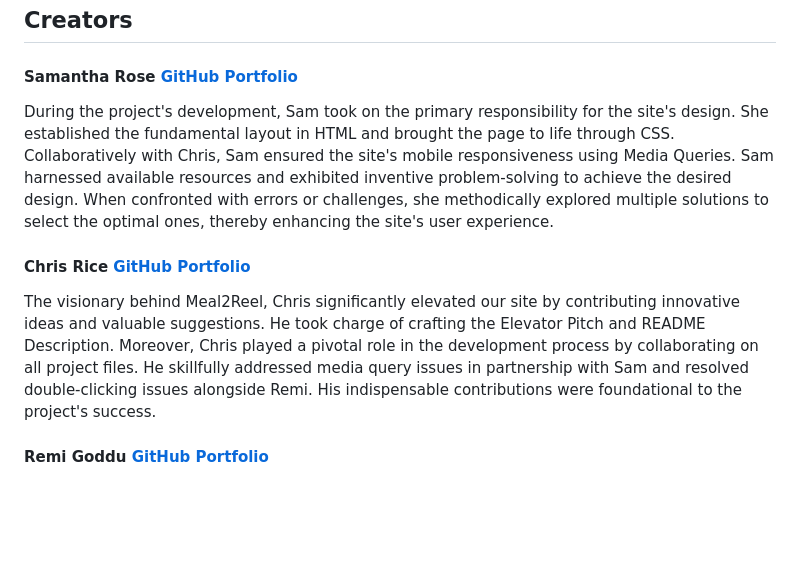
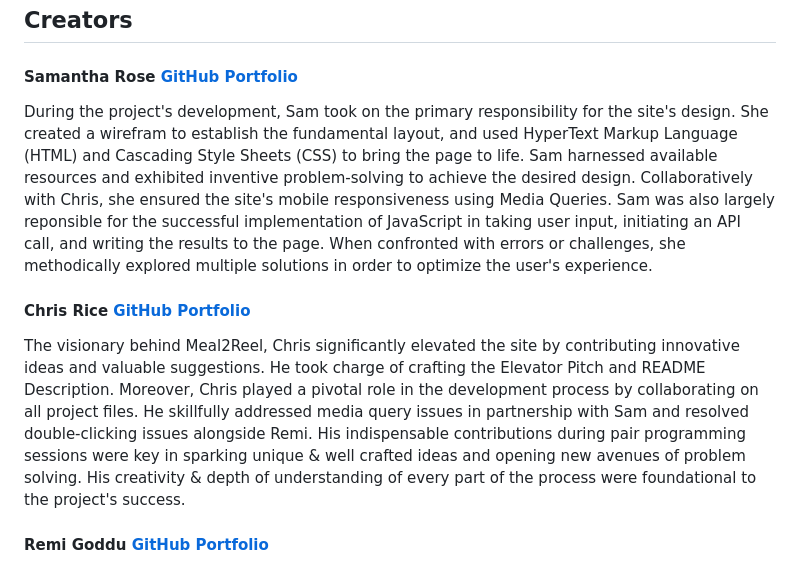
Before and after one commit to samanthashleyrose/Meal2Reel, a Markdown page: README.md, the part around the change. Rendered like a GitHub page; blank space fills up the shorter version.

Commit message:
readme comments

```diff
--- a/README.md
+++ b/README.md
@@ -77,10 +77,10 @@ You're welcome to report any concerns, propose improvements, or offer suggestion
 ## Creators
 
 #### <link>Samantha Rose <a href="https://github.com/samanthashleyrose">GitHub Portfolio</a></link>
-During the project's development, Sam took on the primary responsibility for the site's design. She established the fundamental layout in HTML and brought the page to life through CSS. Collaboratively with Chris, Sam ensured the site's mobile responsiveness using Media Queries. Sam harnessed available resources and exhibited inventive problem-solving to achieve the desired design. When confronted with errors or challenges, she methodically explored multiple solutions to select the optimal ones, thereby enhancing the site's user experience.
+During the project's development, Sam took on the primary responsibility for the site's design. She created a wirefram to establish the fundamental layout, and used HyperText Markup Language (HTML) and Cascading Style Sheets (CSS) to bring the page to life. Sam harnessed available resources and exhibited inventive problem-solving to achieve the desired design. Collaboratively with Chris, she ensured the site's mobile responsiveness using Media Queries. Sam was also largely reponsible for the successful implementation of JavaScript in taking user input, initiating an API call, and writing the results to the page. When confronted with errors or challenges, she methodically explored multiple solutions in order to optimize the user's experience.
 
 ####  <link>Chris Rice <a href="https://github.com/SnipaMasta">GitHub Portfolio</a></link>
-The visionary behind Meal2Reel, Chris significantly elevated our site by contributing innovative ideas and valuable suggestions. He took charge of crafting the Elevator Pitch and README Description. Moreover, Chris played a pivotal role in the development process by collaborating on all project files. He skillfully addressed media query issues in partnership with Sam and resolved double-clicking issues alongside Remi. His indispensable contributions were foundational to the project's success.
+The visionary behind Meal2Reel, Chris significantly elevated the site by contributing innovative ideas and valuable suggestions. He took charge of crafting the Elevator Pitch and README Description. Moreover, Chris played a pivotal role in the development process by collaborating on all project files. He skillfully addressed media query issues in partnership with Sam and resolved double-clicking issues alongside Remi. His indispensable contributions during pair programming sessions were key in sparking unique & well crafted ideas and opening new avenues of problem solving. His creativity & depth of understanding of every part of the process were foundational to the project's success.
 
 #### <link>Remi Goddu <a href="https://github.com/rgoddu">GitHub Portfolio</a></link>
 Remi was entrusted with the API component of the project. As a team, we meticulously reviewed the documentation for each API, and Remi adeptly crafted the fetch calls to acquire the desired responses. Once we had established a working foundation, we applied pair programming techniques to troubleshoot any code-related issues we encountered. Remi's profound knowledge and expertise in JavaScript were instrumental in the triumph of Meal2Reel.
```
